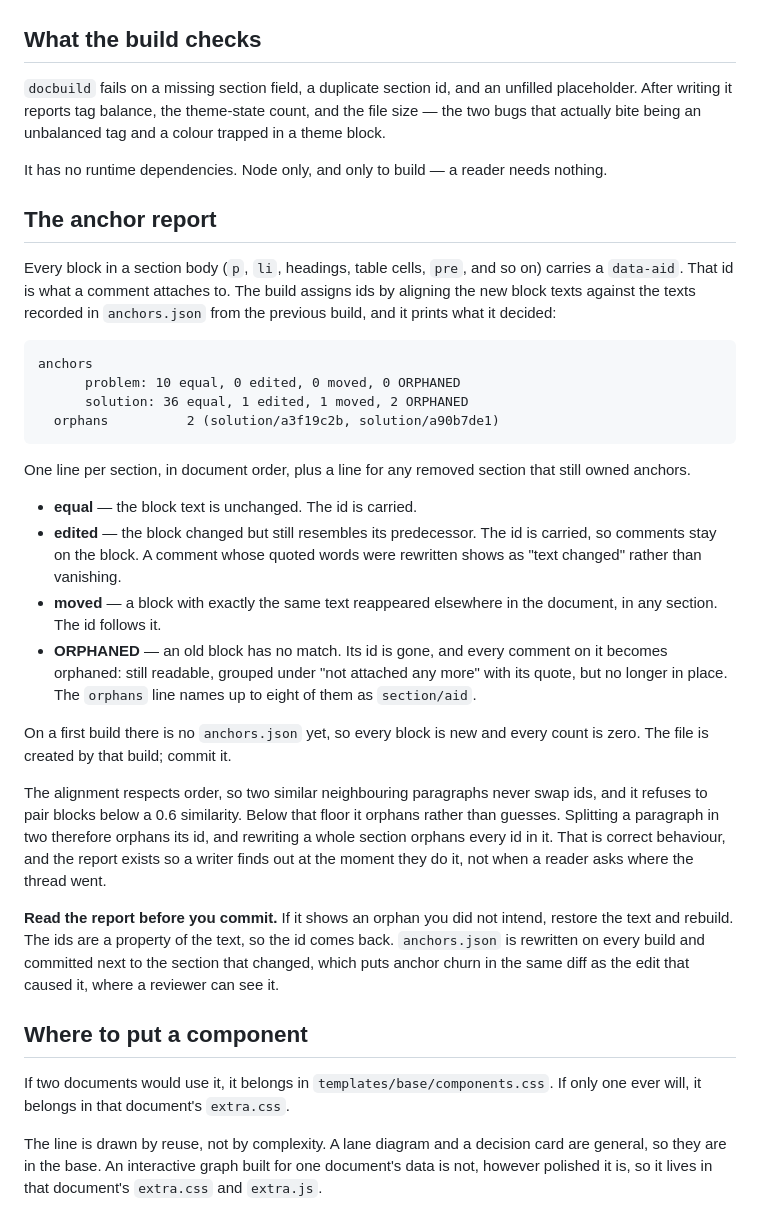
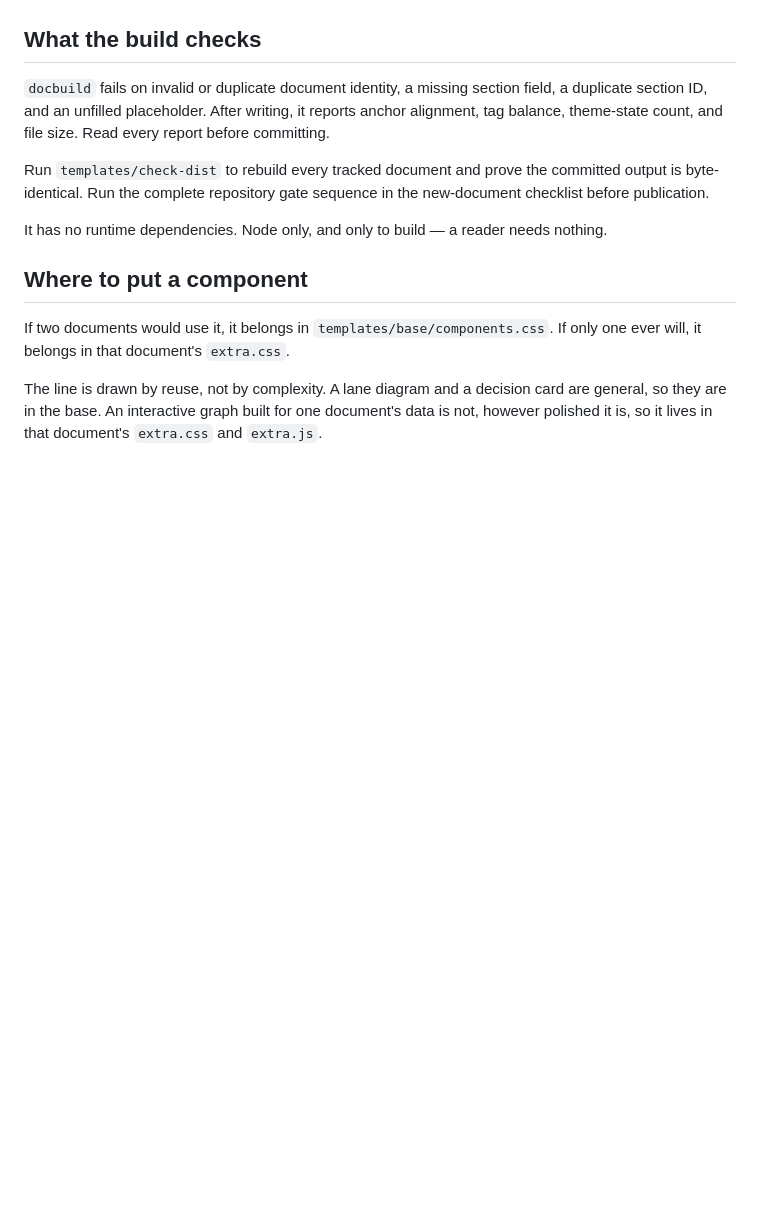
Before and after one commit to aiur-team/architecture-docs, a Markdown page: templates/README.md, the part around one of its changes. Drawn GitHub-style; blank space fills up the shorter version.

Commit message:
Align docs with released specification

````diff
--- a/templates/README.md
+++ b/templates/README.md
@@ -219,49 +248,14 @@ bypass.
 ## What the build checks
 
-`docbuild` fails on a missing section field, a duplicate section id, and an unfilled placeholder. After
-writing it reports tag balance, the theme-state count, and the file size — the two bugs that actually bite
-being an unbalanced tag and a colour trapped in a theme block.
+`docbuild` fails on invalid or duplicate document identity, a missing section field, a duplicate section
+ID, and an unfilled placeholder. After writing, it reports anchor alignment, tag balance, theme-state
+count, and file size. Read every report before committing.
+
+Run `templates/check-dist` to rebuild every tracked document and prove the committed output is
+byte-identical. Run the complete repository gate sequence in the new-document checklist before
+publication.
 
 It has no runtime dependencies. Node only, and only to build — a reader needs nothing.
-
-## The anchor report
-
-Every block in a section body (`p`, `li`, headings, table cells, `pre`, and so on) carries a `data-aid`.
-That id is what a comment attaches to. The build assigns ids by aligning the new block texts against the
-texts recorded in `anchors.json` from the previous build, and it prints what it decided:
-
-```
-anchors
-      problem: 10 equal, 0 edited, 0 moved, 0 ORPHANED
-      solution: 36 equal, 1 edited, 1 moved, 2 ORPHANED
-  orphans          2 (solution/a3f19c2b, solution/a90b7de1)
-```
-
-One line per section, in document order, plus a line for any removed section that still owned anchors.
-
-- **equal** — the block text is unchanged. The id is carried.
-- **edited** — the block changed but still resembles its predecessor. The id is carried, so comments stay
-  on the block. A comment whose quoted words were rewritten shows as "text changed" rather than
-  vanishing.
-- **moved** — a block with exactly the same text reappeared elsewhere in the document, in any section.
-  The id follows it.
-- **ORPHANED** — an old block has no match. Its id is gone, and every comment on it becomes orphaned:
-  still readable, grouped under "not attached any more" with its quote, but no longer in place. The
-  `orphans` line names up to eight of them as `section/aid`.
-
-On a first build there is no `anchors.json` yet, so every block is new and every count is zero. The
-file is created by that build; commit it.
-
-The alignment respects order, so two similar neighbouring paragraphs never swap ids, and it refuses to
-pair blocks below a 0.6 similarity. Below that floor it orphans rather than guesses. Splitting a
-paragraph in two therefore orphans its id, and rewriting a whole section orphans every id in it. That is
-correct behaviour, and the report exists so a writer finds out at the moment they do it, not when a
-reader asks where the thread went.
-
-**Read the report before you commit.** If it shows an orphan you did not intend, restore the text and
-rebuild. The ids are a property of the text, so the id comes back. `anchors.json` is rewritten on every
-build and committed next to the section that changed, which puts anchor churn in the same diff as the
-edit that caused it, where a reviewer can see it.
 
 ## Where to put a component
 
````
Also changed, not shown: other parts of templates/README.md (+162 -133 lines).
